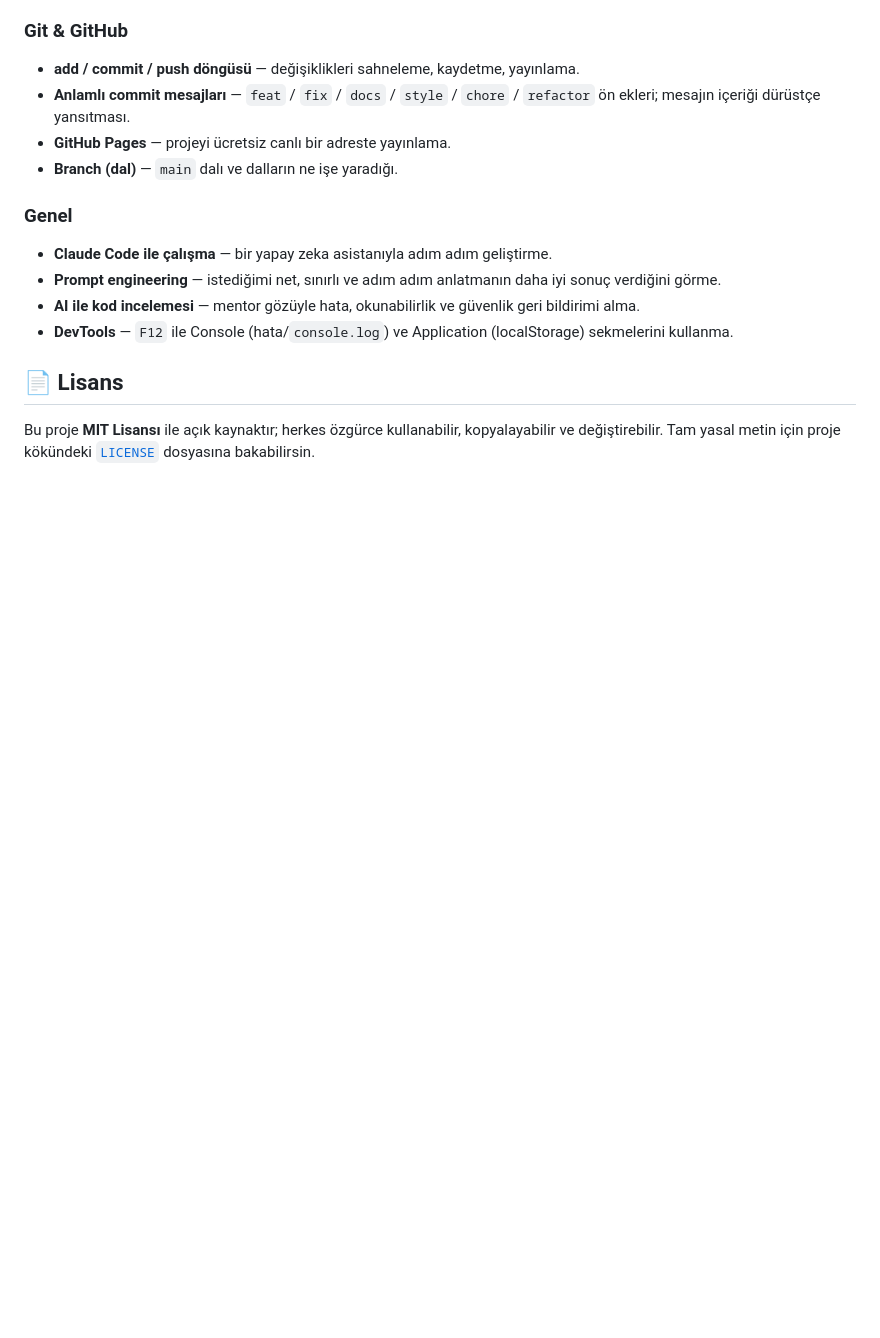
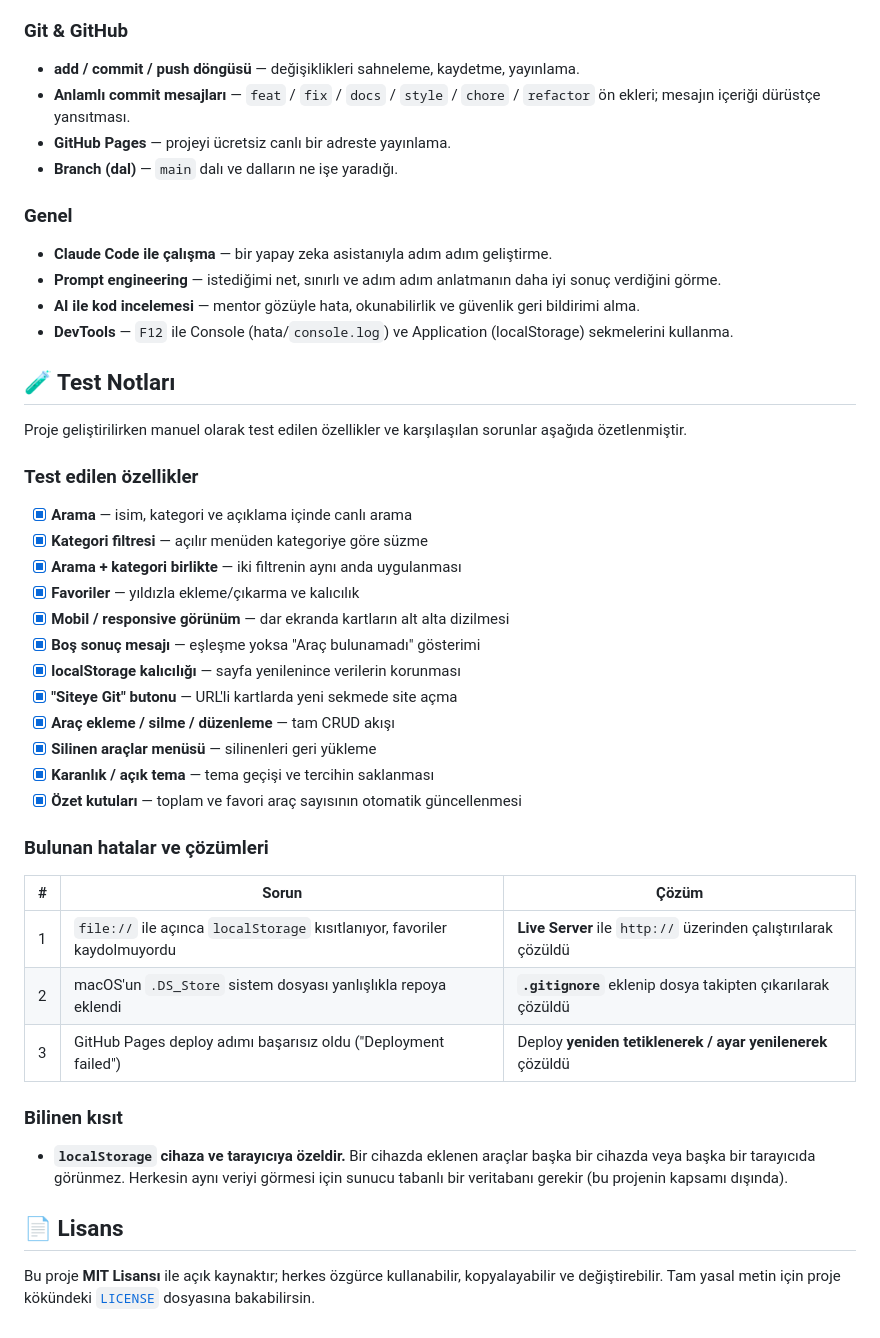
Before and after one commit to enesbilen12/enes-ai-tools-dashboard-week1, a Markdown page: README.md, the part around the change. Drawn GitHub-style; blank space fills up the shorter version.

Commit message:
docs: add test notes section

```diff
--- a/README.md
+++ b/README.md
@@ -138,6 +138,40 @@ Bu projeyi geliştirirken pratikte öğrendiğim konular:
 - **DevTools** — `F12` ile Console (hata/`console.log`) ve Application
   (localStorage) sekmelerini kullanma.
 
+## 🧪 Test Notları
+
+Proje geliştirilirken manuel olarak test edilen özellikler ve karşılaşılan
+sorunlar aşağıda özetlenmiştir.
+
+### Test edilen özellikler
+
+- [x] **Arama** — isim, kategori ve açıklama içinde canlı arama
+- [x] **Kategori filtresi** — açılır menüden kategoriye göre süzme
+- [x] **Arama + kategori birlikte** — iki filtrenin aynı anda uygulanması
+- [x] **Favoriler** — yıldızla ekleme/çıkarma ve kalıcılık
+- [x] **Mobil / responsive görünüm** — dar ekranda kartların alt alta dizilmesi
+- [x] **Boş sonuç mesajı** — eşleşme yoksa "Araç bulunamadı" gösterimi
+- [x] **localStorage kalıcılığı** — sayfa yenilenince verilerin korunması
+- [x] **"Siteye Git" butonu** — URL'li kartlarda yeni sekmede site açma
+- [x] **Araç ekleme / silme / düzenleme** — tam CRUD akışı
+- [x] **Silinen araçlar menüsü** — silinenleri geri yükleme
+- [x] **Karanlık / açık tema** — tema geçişi ve tercihin saklanması
+- [x] **Özet kutuları** — toplam ve favori araç sayısının otomatik güncellenmesi
+
+### Bulunan hatalar ve çözümleri
+
+| # | Sorun | Çözüm |
+|---|-------|-------|
+| 1 | `file://` ile açınca `localStorage` kısıtlanıyor, favoriler kaydolmuyordu | **Live Server** ile `http://` üzerinden çalıştırılarak çözüldü |
+| 2 | macOS'un `.DS_Store` sistem dosyası yanlışlıkla repoya eklendi | **`.gitignore`** eklenip dosya takipten çıkarılarak çözüldü |
+| 3 | GitHub Pages deploy adımı başarısız oldu ("Deployment failed") | Deploy **yeniden tetiklenerek / ayar yenilenerek** çözüldü |
+
+### Bilinen kısıt
+
+- **`localStorage` cihaza ve tarayıcıya özeldir.** Bir cihazda eklenen araçlar
+  başka bir cihazda veya başka bir tarayıcıda görünmez. Herkesin aynı veriyi
+  görmesi için sunucu tabanlı bir veritabanı gerekir (bu projenin kapsamı dışında).
+
 ## 📄 Lisans
 
 Bu proje **MIT Lisansı** ile açık kaynaktır; herkes özgürce kullanabilir,
```
